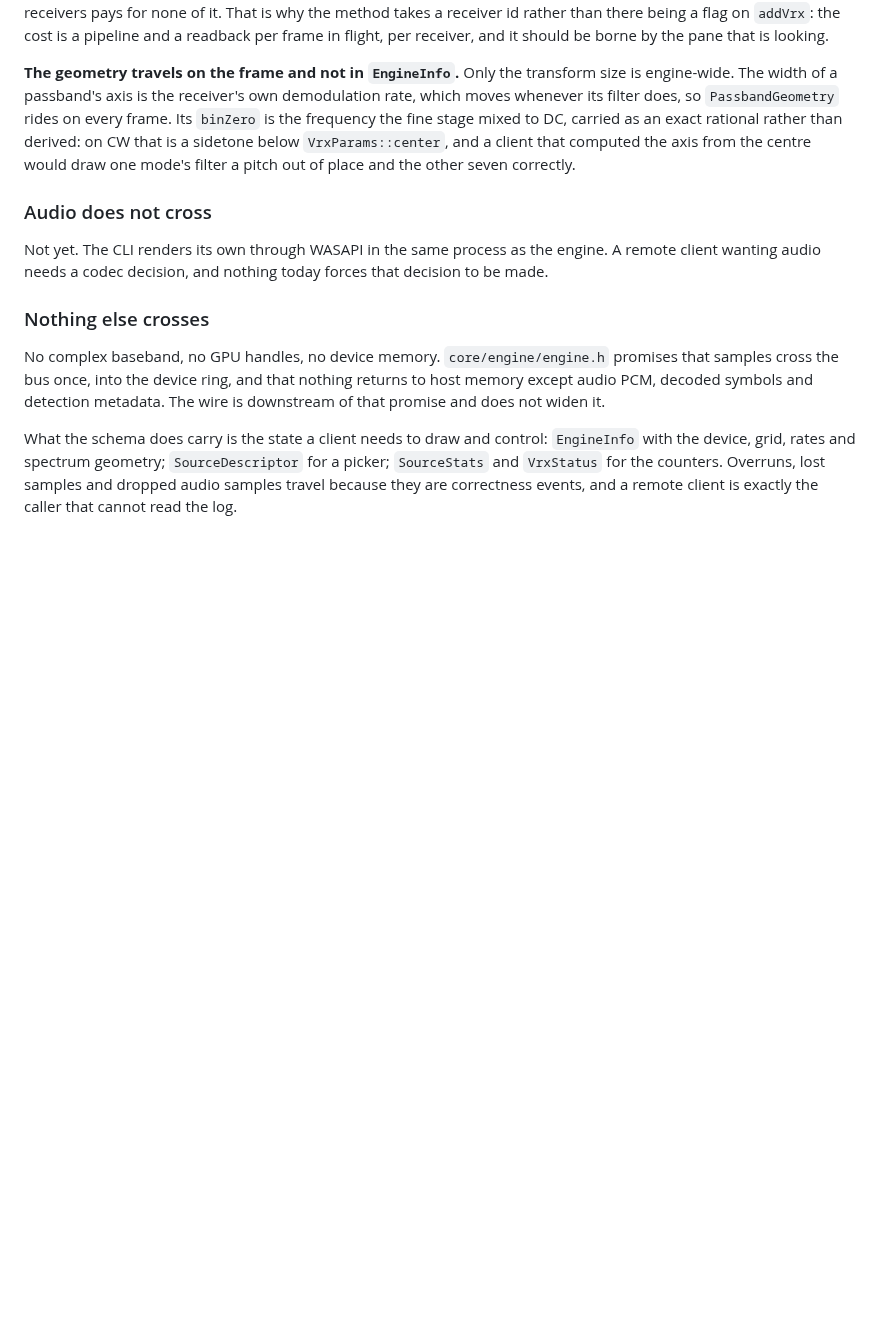
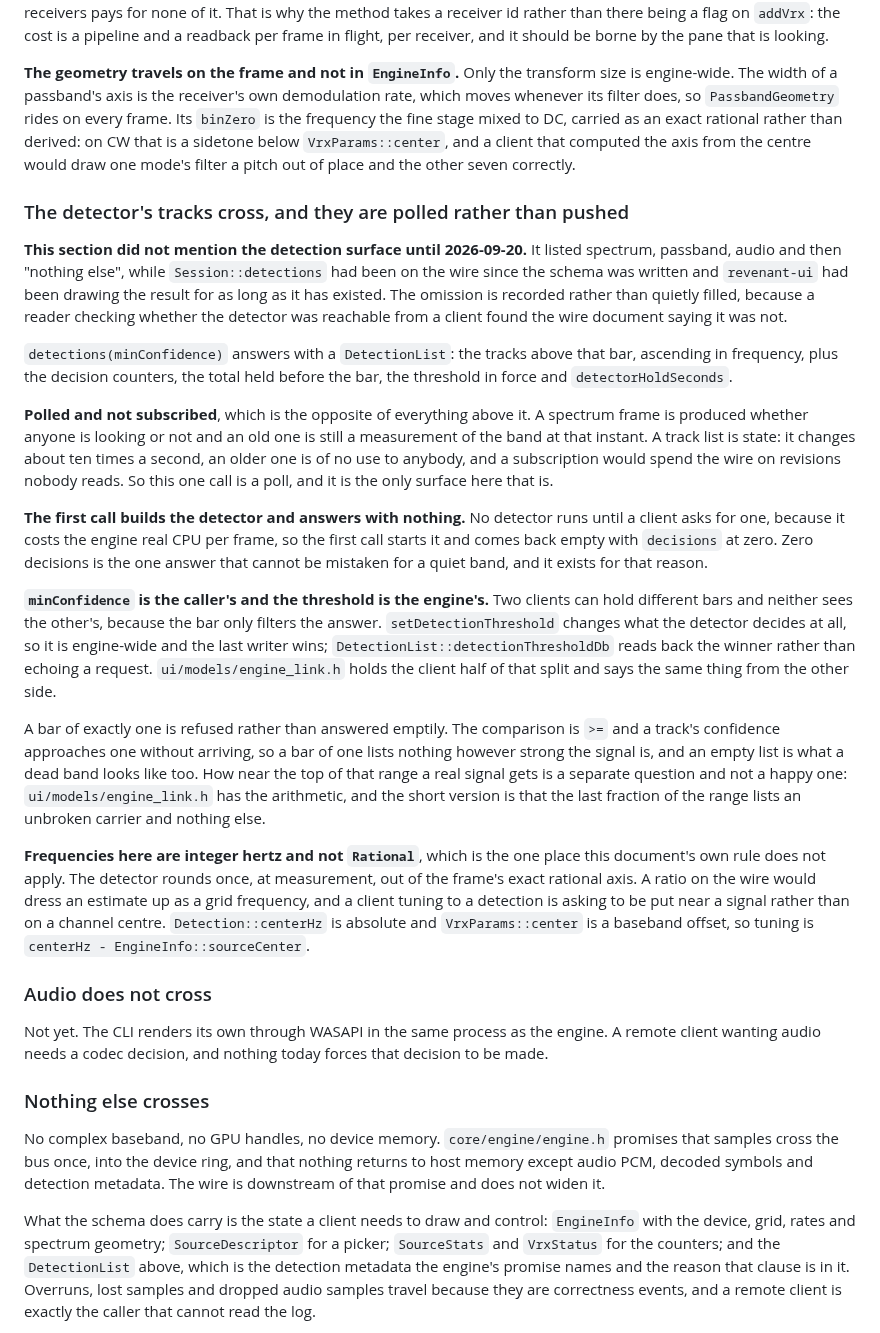
Before and after one commit to Locke-Werks/Revenant, a Markdown page: docs/rpc.md, the part around the change. Rendered like a GitHub page; blank space fills up the shorter version.

Commit message:
Put the detection surface in the wire document
"What crosses, and what does not" listed spectrum, passband, audio and then
"nothing else", while Session::detections has been on the wire since the
schema was written and revenant-ui has been drawing the result for as long as
it has existed. A reader checking whether the detector was reachable from a
client found this document saying it was not.

The new subsection says what the call answers with, why it is the one polled
surface here rather than a subscription, why the first call comes back empty
with decisions at zero, how the caller's bar and the engine's threshold
differ, and why Detection carries integer hertz where everything else on this
wire carries a Rational.

The omission is recorded in place rather than filled quietly, for the reason
the rest of this document records its own retractions.

```diff
--- a/docs/rpc.md
+++ b/docs/rpc.md
@@ -258,6 +258,57 @@ CW that is a sidetone below `VrxParams::center`, and a client that computed
 the axis from the centre would draw one mode's filter a pitch out of place
 and the other seven correctly.
 
+### The detector's tracks cross, and they are polled rather than pushed
+
+**This section did not mention the detection surface until 2026-09-20.** It
+listed spectrum, passband, audio and then "nothing else", while
+`Session::detections` had been on the wire since the schema was written and
+`revenant-ui` had been drawing the result for as long as it has existed. The
+omission is recorded rather than quietly filled, because a reader checking
+whether the detector was reachable from a client found the wire document
+saying it was not.
+
+`detections(minConfidence)` answers with a `DetectionList`: the tracks above
+that bar, ascending in frequency, plus the decision counters, the total held
+before the bar, the threshold in force and `detectorHoldSeconds`.
+
+**Polled and not subscribed**, which is the opposite of everything above it.
+A spectrum frame is produced whether anyone is looking or not and an old one
+is still a measurement of the band at that instant. A track list is state: it
+changes about ten times a second, an older one is of no use to anybody, and a
+subscription would spend the wire on revisions nobody reads. So this one call
+is a poll, and it is the only surface here that is.
+
+**The first call builds the detector and answers with nothing.** No detector
+runs until a client asks for one, because it costs the engine real CPU per
+frame, so the first call starts it and comes back empty with `decisions` at
+zero. Zero decisions is the one answer that cannot be mistaken for a quiet
+band, and it exists for that reason.
+
+**`minConfidence` is the caller's and the threshold is the engine's.** Two
+clients can hold different bars and neither sees the other's, because the bar
+only filters the answer. `setDetectionThreshold` changes what the detector
+decides at all, so it is engine-wide and the last writer wins;
+`DetectionList::detectionThresholdDb` reads back the winner rather than
+echoing a request. `ui/models/engine_link.h` holds the client half of that
+split and says the same thing from the other side.
+
+A bar of exactly one is refused rather than answered emptily. The comparison
+is `>=` and a track's confidence approaches one without arriving, so a bar of
+one lists nothing however strong the signal is, and an empty list is what a
+dead band looks like too. How near the top of that range a real signal gets
+is a separate question and not a happy one: `ui/models/engine_link.h` has the
+arithmetic, and the short version is that the last fraction of the range
+lists an unbroken carrier and nothing else.
+
+**Frequencies here are integer hertz and not `Rational`**, which is the one
+place this document's own rule does not apply. The detector rounds once, at
+measurement, out of the frame's exact rational axis. A ratio on the wire
+would dress an estimate up as a grid frequency, and a client tuning to a
+detection is asking to be put near a signal rather than on a channel centre.
+`Detection::centerHz` is absolute and `VrxParams::center` is a baseband
+offset, so tuning is `centerHz - EngineInfo::sourceCenter`.
+
 ### Audio does not cross
 
 Not yet. The CLI renders its own through WASAPI in the same process as the
@@ -273,7 +324,9 @@ metadata. The wire is downstream of that promise and does not widen it.
 
 What the schema does carry is the state a client needs to draw and control:
 `EngineInfo` with the device, grid, rates and spectrum geometry;
-`SourceDescriptor` for a picker; `SourceStats` and `VrxStatus` for the counters.
+`SourceDescriptor` for a picker; `SourceStats` and `VrxStatus` for the
+counters; and the `DetectionList` above, which is the detection metadata the
+engine's promise names and the reason that clause is in it.
 Overruns, lost samples and dropped audio samples travel because they are
 correctness events, and a remote client is exactly the caller that cannot read
 the log.
```
